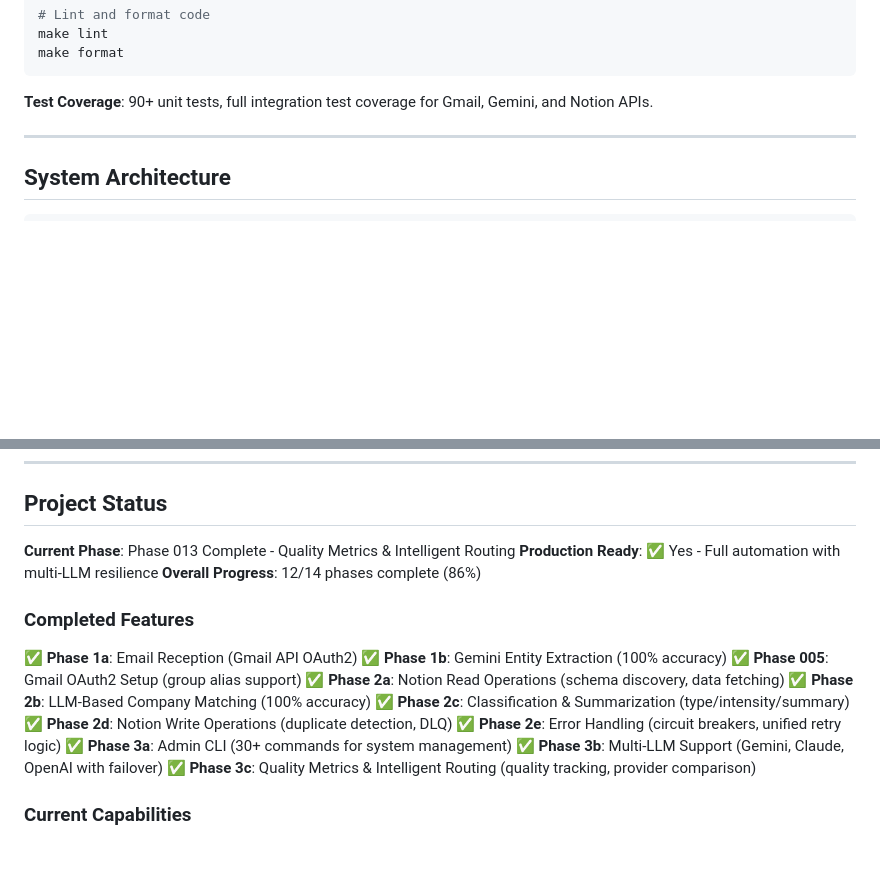
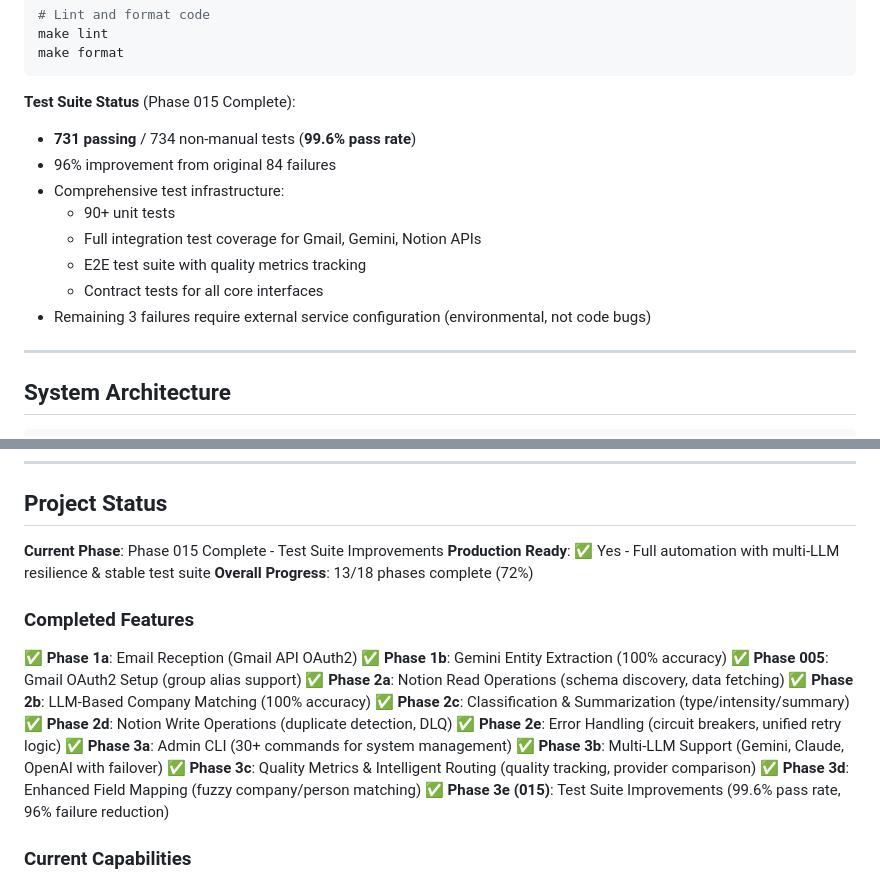
Before and after one commit to limmutable/CollabIQ, a Markdown page: README.md, 2 parts joined by grey strips. Drawn GitHub-style; blank space fills up the shorter version.

````diff
--- a/README.md
+++ b/README.md
@@ -197,7 +197,15 @@ make lint
 make format
 ```
 
-**Test Coverage**: 90+ unit tests, full integration test coverage for Gmail, Gemini, and Notion APIs.
+**Test Suite Status** (Phase 015 Complete):
+- **731 passing** / 734 non-manual tests (**99.6% pass rate**)
+- 96% improvement from original 84 failures
+- Comprehensive test infrastructure:
+  - 90+ unit tests
+  - Full integration test coverage for Gmail, Gemini, Notion APIs
+  - E2E test suite with quality metrics tracking
+  - Contract tests for all core interfaces
+- Remaining 3 failures require external service configuration (environmental, not code bugs)
 
 ---
 
@@ -227,9 +235,9 @@ For detailed architecture, see [docs/architecture/ARCHITECTURE.md](docs/architec
 
 ## Project Status
 
-**Current Phase**: Phase 013 Complete - Quality Metrics & Intelligent Routing
-**Production Ready**: ✅ Yes - Full automation with multi-LLM resilience
-**Overall Progress**: 12/14 phases complete (86%)
+**Current Phase**: Phase 015 Complete - Test Suite Improvements
+**Production Ready**: ✅ Yes - Full automation with multi-LLM resilience & stable test suite
+**Overall Progress**: 13/18 phases complete (72%)
 
 ### Completed Features
 
@@ -244,6 +252,8 @@ For detailed architecture, see [docs/architecture/ARCHITECTURE.md](docs/architec
 ✅ **Phase 3a**: Admin CLI (30+ commands for system management)
 ✅ **Phase 3b**: Multi-LLM Support (Gemini, Claude, OpenAI with failover)
 ✅ **Phase 3c**: Quality Metrics & Intelligent Routing (quality tracking, provider comparison)
+✅ **Phase 3d**: Enhanced Field Mapping (fuzzy company/person matching)
+✅ **Phase 3e (015)**: Test Suite Improvements (99.6% pass rate, 96% failure reduction)
 
 ### Current Capabilities
 
````
Also changed, not shown: docs/architecture/ROADMAP.md (+42 -29 lines), docs/architecture/TECHSTACK.md (+35 -17 lines).
